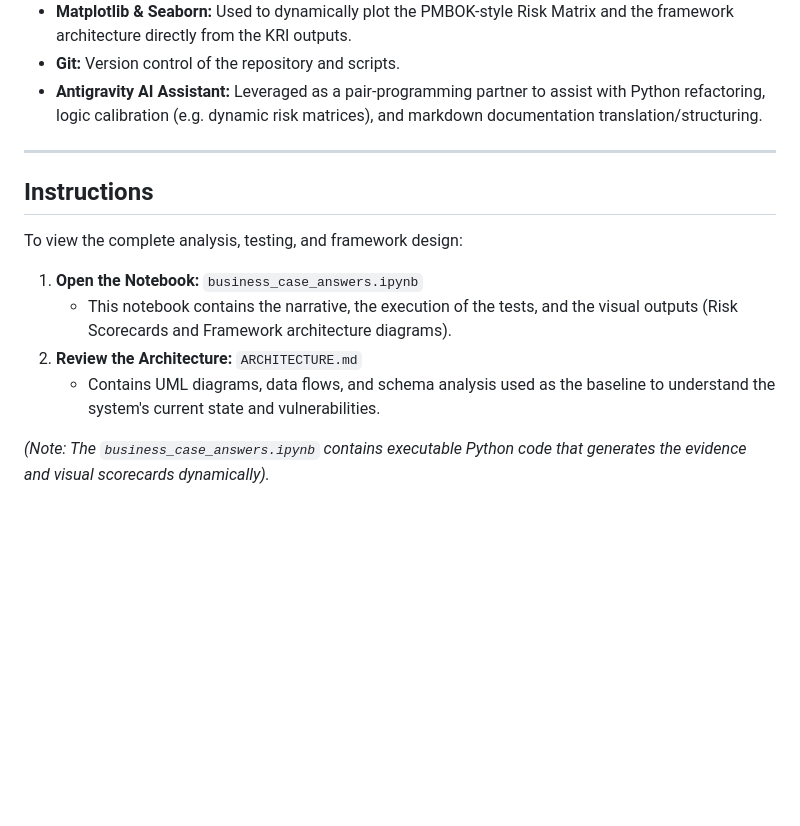
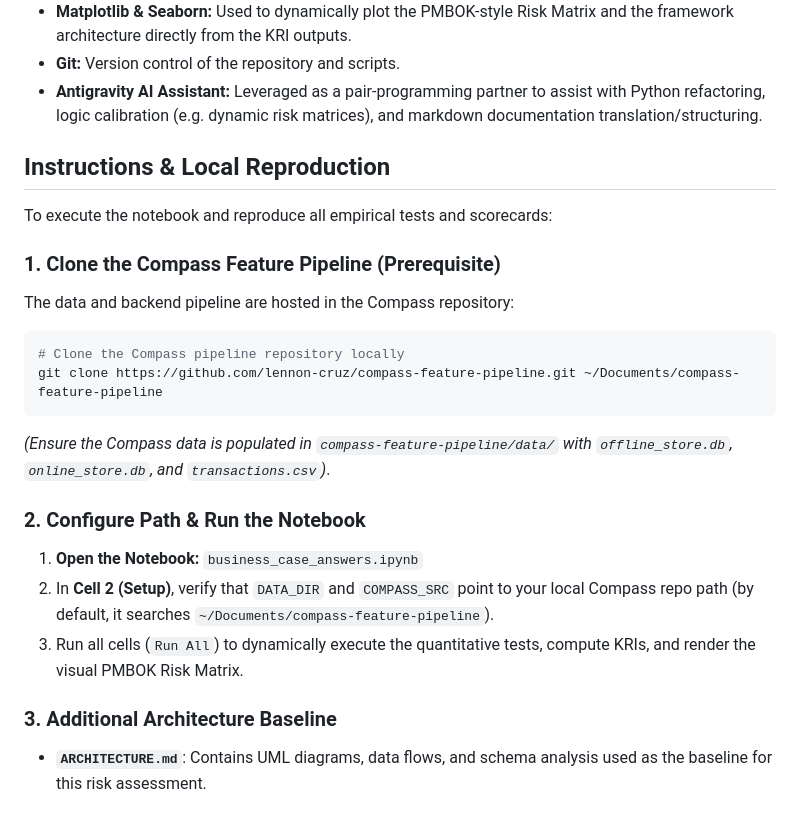
Before and after one commit to Cristiano2132/nubank-model-risk-business-case, a Markdown page: README.md, the part around the change. GitHub-like rendering; blank space fills up the shorter version.

Commit message:
docs: Add compass-feature-pipeline repository clone and setup instructions to README

````diff
--- a/README.md
+++ b/README.md
@@ -42,15 +42,22 @@ To deliver a reproducible and data-driven analysis, the following stack was util
 - **Antigravity AI Assistant:** Leveraged as a pair-programming partner to assist with Python refactoring, logic calibration (e.g. dynamic risk matrices), and markdown documentation translation/structuring.
 
 
----
+## Instructions & Local Reproduction
 
-## Instructions
+To execute the notebook and reproduce all empirical tests and scorecards:
 
-To view the complete analysis, testing, and framework design:
+### 1. Clone the Compass Feature Pipeline (Prerequisite)
+The data and backend pipeline are hosted in the Compass repository:
+```bash
+# Clone the Compass pipeline repository locally
+git clone https://github.com/lennon-cruz/compass-feature-pipeline.git ~/Documents/compass-feature-pipeline
+```
+*(Ensure the Compass data is populated in `compass-feature-pipeline/data/` with `offline_store.db`, `online_store.db`, and `transactions.csv`)*.
 
+### 2. Configure Path & Run the Notebook
 1. **Open the Notebook:** `business_case_answers.ipynb`
-   - This notebook contains the narrative, the execution of the tests, and the visual outputs (Risk Scorecards and Framework architecture diagrams).
-2. **Review the Architecture:** `ARCHITECTURE.md`
-   - Contains UML diagrams, data flows, and schema analysis used as the baseline to understand the system's current state and vulnerabilities.
+2. In **Cell 2 (Setup)**, verify that `DATA_DIR` and `COMPASS_SRC` point to your local Compass repo path (by default, it searches `~/Documents/compass-feature-pipeline`).
+3. Run all cells (`Run All`) to dynamically execute the quantitative tests, compute KRIs, and render the visual PMBOK Risk Matrix.
 
-*(Note: The `business_case_answers.ipynb` contains executable Python code that generates the evidence and visual scorecards dynamically).*
+### 3. Additional Architecture Baseline
+- **`ARCHITECTURE.md`**: Contains UML diagrams, data flows, and schema analysis used as the baseline for this risk assessment.
````
